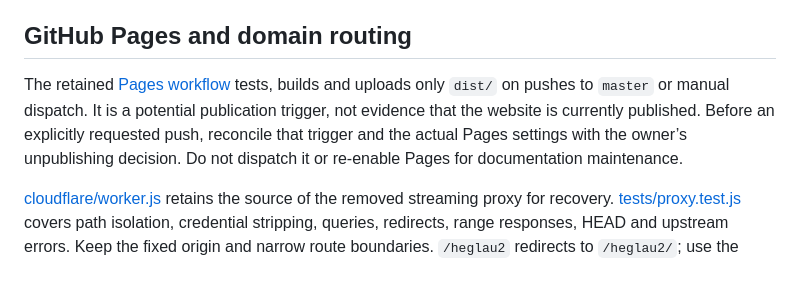
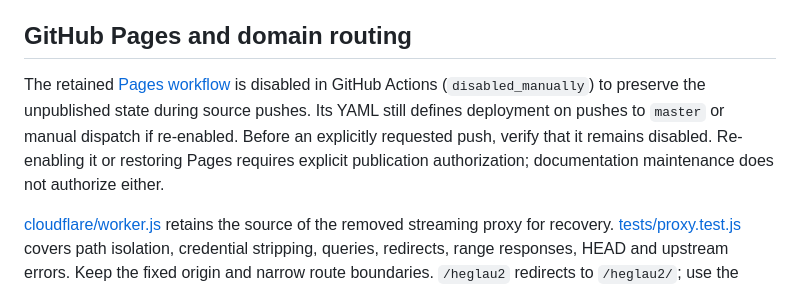
Before and after one commit to robertZaufall/heglau2, a Markdown page: AGENTS.md, the part around the change. GitHub-like rendering.

Commit message:
Record disabled Pages workflow for unpublished site

```diff
--- a/AGENTS.md
+++ b/AGENTS.md
@@ -68,7 +68,7 @@ When publication is requested or already authorized, first resolve the destinati
 
 ## GitHub Pages and domain routing
 
-The retained [Pages workflow](.github/workflows/static.yml) tests, builds and uploads only `dist/` on pushes to `master` or manual dispatch. It is a potential publication trigger, not evidence that the website is currently published. Before an explicitly requested push, reconcile that trigger and the actual Pages settings with the owner’s unpublishing decision. Do not dispatch it or re-enable Pages for documentation maintenance.
+The retained [Pages workflow](.github/workflows/static.yml) is disabled in GitHub Actions (`disabled_manually`) to preserve the unpublished state during source pushes. Its YAML still defines deployment on pushes to `master` or manual dispatch if re-enabled. Before an explicitly requested push, verify that it remains disabled. Re-enabling it or restoring Pages requires explicit publication authorization; documentation maintenance does not authorize either.
 
 [cloudflare/worker.js](cloudflare/worker.js) retains the source of the removed streaming proxy for recovery. [tests/proxy.test.js](tests/proxy.test.js) covers path isolation, credential stripping, queries, redirects, range responses, HEAD and upstream errors. Keep the fixed origin and narrow route boundaries. `/heglau2` redirects to `/heglau2/`; use the slash form for URLs with query parameters because Cloudflare exact routes include the query string when matching. Do not broaden the route to `/heglau2*`.
 
```
